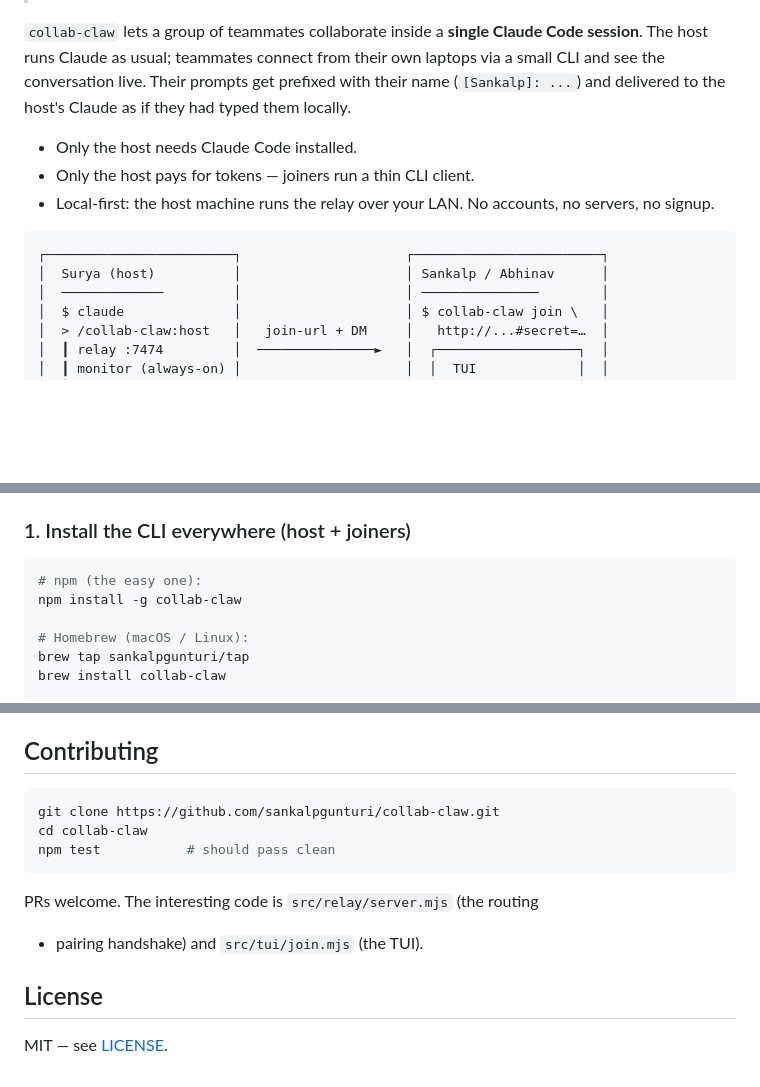
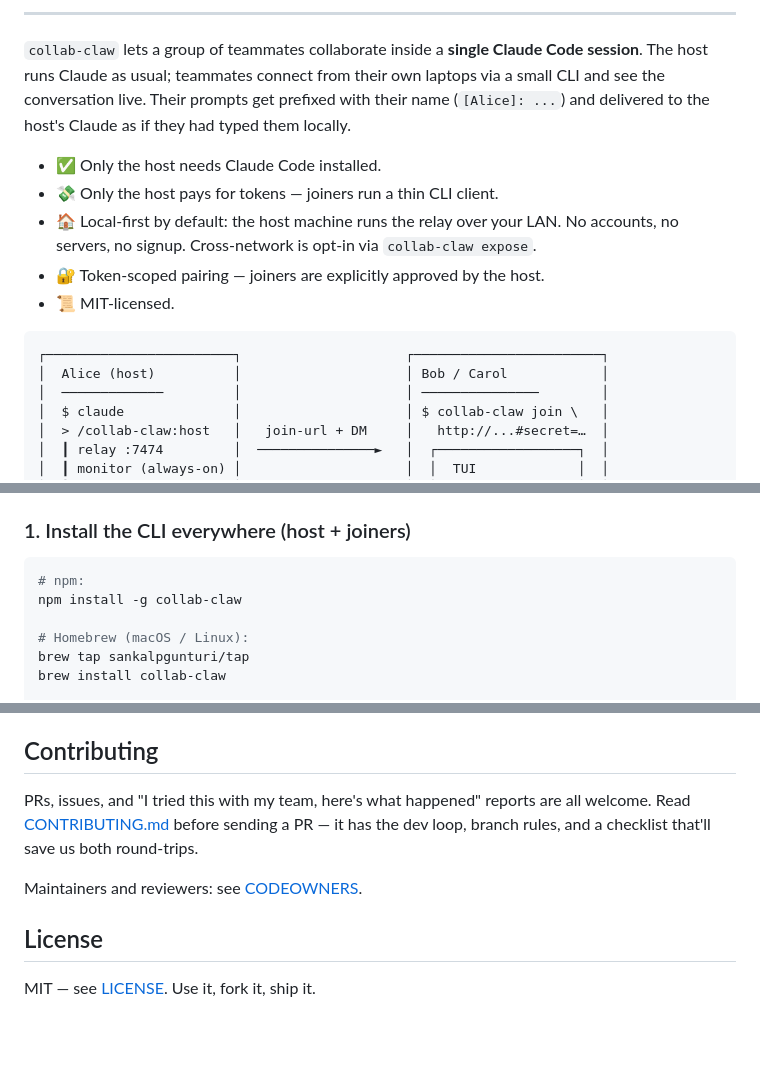
Before and after one commit to sankalpgunturi/collab-claw, a Markdown page: README.md, 3 parts joined by grey strips. GitHub-like rendering; blank space fills up the shorter version.

````diff
--- a/README.md
+++ b/README.md
@@ -4,18 +20,22 @@
+---
 
 `collab-claw` lets a group of teammates collaborate inside a **single
 Claude Code session**. The host runs Claude as usual; teammates connect
 from their own laptops via a small CLI and see the conversation live.
-Their prompts get prefixed with their name (`[Sankalp]: ...`) and
+Their prompts get prefixed with their name (`[Alice]: ...`) and
 delivered to the host's Claude as if they had typed them locally.
 
-- Only the host needs Claude Code installed.
-- Only the host pays for tokens — joiners run a thin CLI client.
-- Local-first: the host machine runs the relay over your LAN. No accounts,
-  no servers, no signup.
+- ✅ Only the host needs Claude Code installed.
+- 💸 Only the host pays for tokens — joiners run a thin CLI client.
+- 🏠 Local-first by default: the host machine runs the relay over your
+  LAN. No accounts, no servers, no signup. Cross-network is opt-in via
+  `collab-claw expose`.
+- 🔐 Token-scoped pairing — joiners are explicitly approved by the host.
+- 📜 MIT-licensed.
 
 ```
 ┌────────────────────────┐                     ┌────────────────────────┐
-│  Surya (host)          │                     │ Sankalp / Abhinav      │
+│  Alice (host)          │                     │ Bob / Carol            │
 │  ─────────────         │                     │ ───────────────        │
 │  $ claude              │                     │ $ collab-claw join \   │
 │  > /collab-claw:host   │   join-url + DM     │   http://...#secret=…  │
@@ -35,7 +55,7 @@ You need **Node.js ≥ 18** on every machine. The host also needs
 ### 1. Install the CLI everywhere (host + joiners)
 
 ```bash
-# npm (the easy one):
+# npm:
 npm install -g collab-claw
 
 # Homebrew (macOS / Linux):
@@ -273,15 +318,13 @@ The test suite covers 102 cases across six scenarios.
 
 ## Contributing
 
-```bash
-git clone https://github.com/sankalpgunturi/collab-claw.git
-cd collab-claw
-npm test           # should pass clean
-```
+PRs, issues, and "I tried this with my team, here's what happened"
+reports are all welcome. Read [CONTRIBUTING.md](./CONTRIBUTING.md)
+before sending a PR — it has the dev loop, branch rules, and a
+checklist that'll save us both round-trips.
 
-PRs welcome. The interesting code is `src/relay/server.mjs` (the routing
-+ pairing handshake) and `src/tui/join.mjs` (the TUI).
+Maintainers and reviewers: see [CODEOWNERS](./CODEOWNERS).
 
 ## License
 
-MIT — see [LICENSE](./LICENSE).
+MIT — see [LICENSE](./LICENSE). Use it, fork it, ship it.
````
Also changed, not shown: other parts of README.md (+97 -56 lines).
